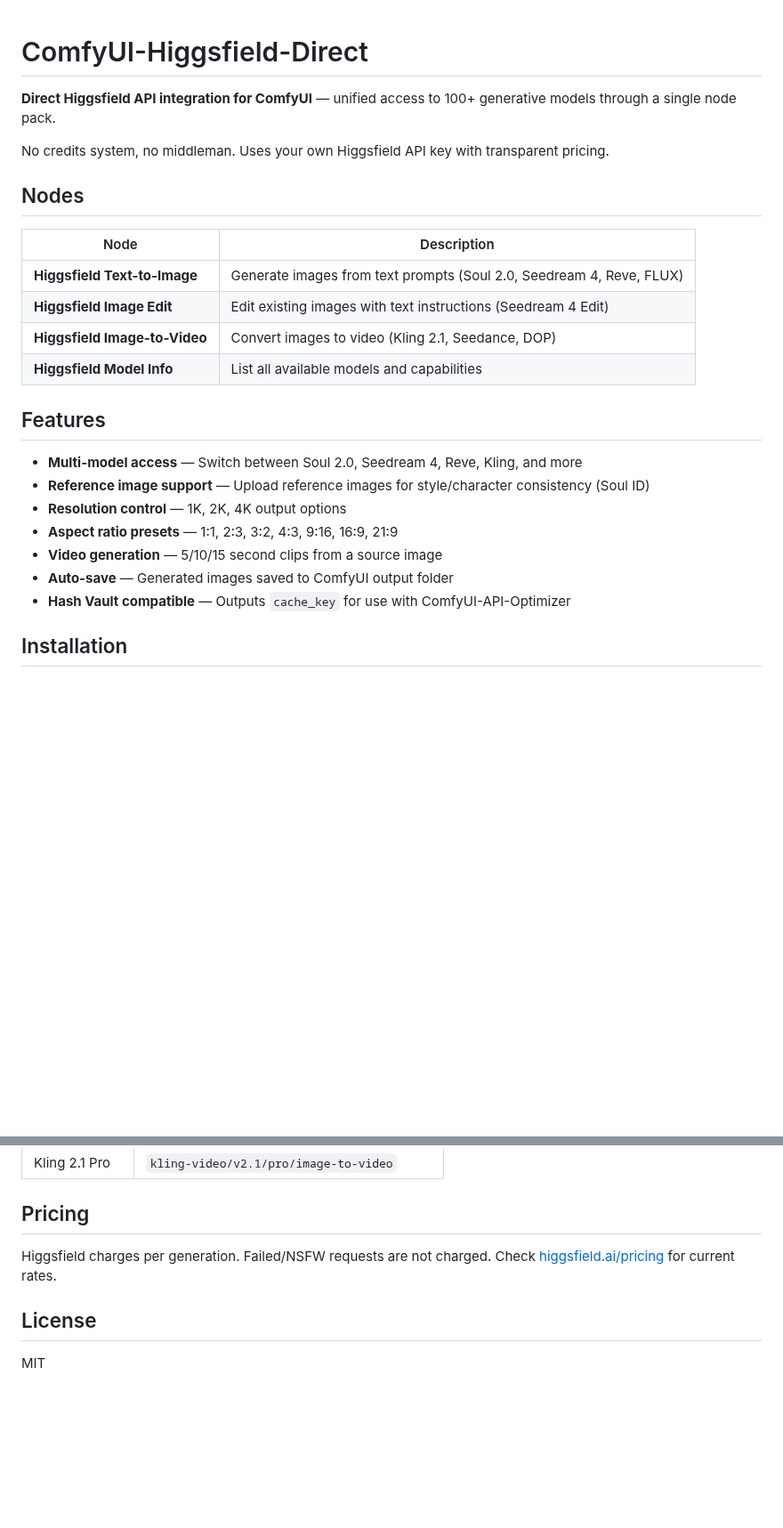
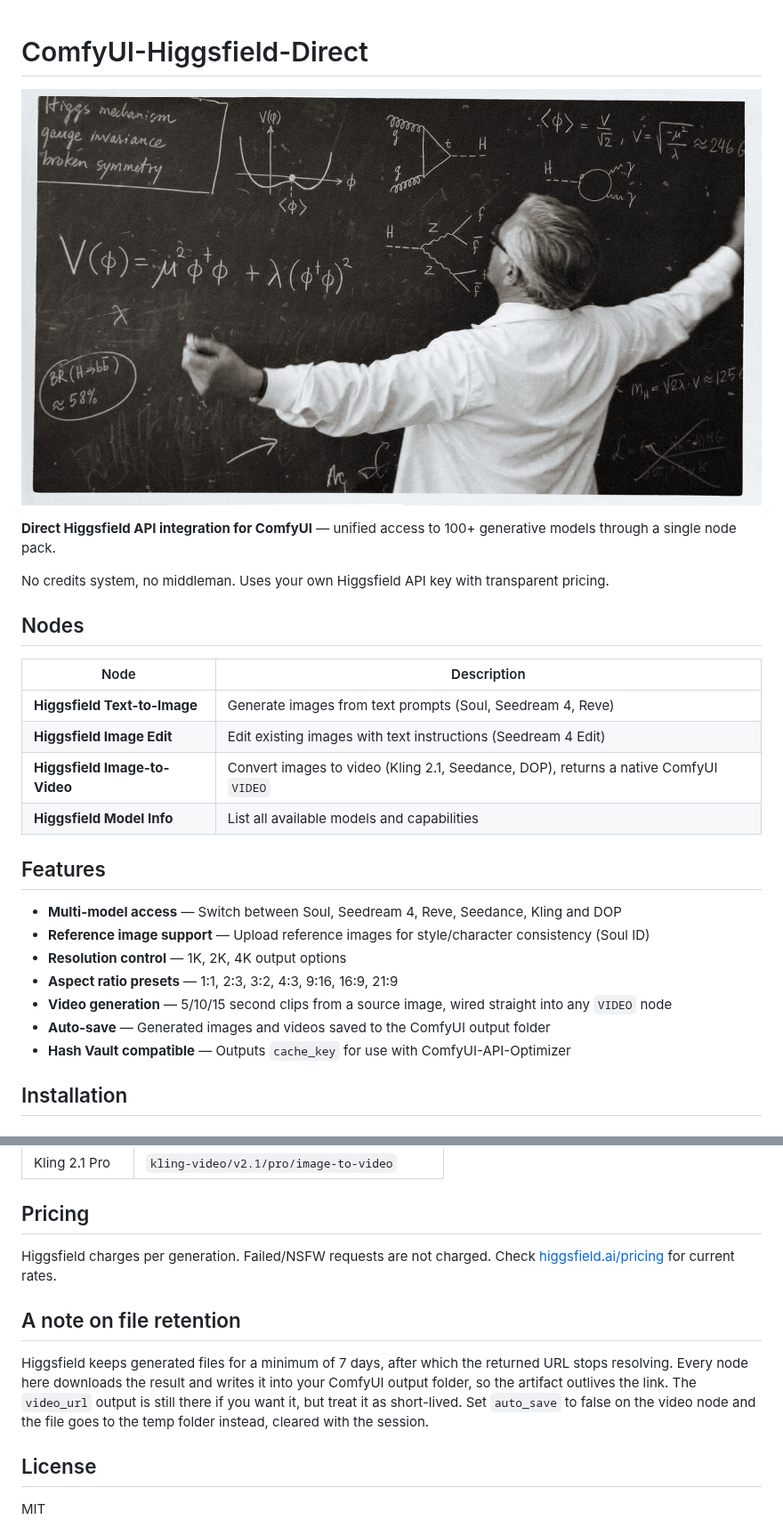
Before and after one commit to jeremieLouvaert/ComfyUI-Higgsfield-Direct, a Markdown page: README.md, 2 parts joined by grey strips. Shown at 89% size. GitHub-like rendering; pictures changed too: assets/higgs-field-banner.jpg (added); blank space fills up the shorter version.

```diff
--- a/README.md
+++ b/README.md
@@ -1,4 +1,6 @@
 # ComfyUI-Higgsfield-Direct
+
+![The Higgs field, the one this API is named after](assets/higgs-field-banner.jpg)
 
 **Direct Higgsfield API integration for ComfyUI** — unified access to 100+ generative models through a single node pack.
 
@@ -8,19 +10,19 @@ No credits system, no middleman. Uses your own Higgsfield API key with transpare
 
 | Node | Description |
 |------|-------------|
-| **Higgsfield Text-to-Image** | Generate images from text prompts (Soul 2.0, Seedream 4, Reve, FLUX) |
+| **Higgsfield Text-to-Image** | Generate images from text prompts (Soul, Seedream 4, Reve) |
 | **Higgsfield Image Edit** | Edit existing images with text instructions (Seedream 4 Edit) |
-| **Higgsfield Image-to-Video** | Convert images to video (Kling 2.1, Seedance, DOP) |
+| **Higgsfield Image-to-Video** | Convert images to video (Kling 2.1, Seedance, DOP), returns a native ComfyUI `VIDEO` |
 | **Higgsfield Model Info** | List all available models and capabilities |
 
 ## Features
 
-- **Multi-model access** — Switch between Soul 2.0, Seedream 4, Reve, Kling, and more
+- **Multi-model access** — Switch between Soul, Seedream 4, Reve, Seedance, Kling and DOP
 - **Reference image support** — Upload reference images for style/character consistency (Soul ID)
 - **Resolution control** — 1K, 2K, 4K output options
 - **Aspect ratio presets** — 1:1, 2:3, 3:2, 4:3, 9:16, 16:9, 21:9
-- **Video generation** — 5/10/15 second clips from a source image
-- **Auto-save** — Generated images saved to ComfyUI output folder
+- **Video generation** — 5/10/15 second clips from a source image, wired straight into any `VIDEO` node
+- **Auto-save** — Generated images and videos saved to the ComfyUI output folder
 - **Hash Vault compatible** — Outputs `cache_key` for use with ComfyUI-API-Optimizer
 
 ## Installation
@@ -85,6 +87,14 @@ Nodes appear under the **AKURATE/Higgsfield** category.
 Higgsfield charges per generation. Failed/NSFW requests are not charged.
 Check [higgsfield.ai/pricing](https://higgsfield.ai/pricing) for current rates.
 
+## A note on file retention
+
+Higgsfield keeps generated files for a minimum of 7 days, after which the returned URL
+stops resolving. Every node here downloads the result and writes it into your ComfyUI
+output folder, so the artifact outlives the link. The `video_url` output is still there
+if you want it, but treat it as short-lived. Set `auto_save` to false on the video node
+and the file goes to the temp folder instead, cleared with the session.
+
 ## License
 
 MIT
```
Also changed, not shown: 3 other files.
